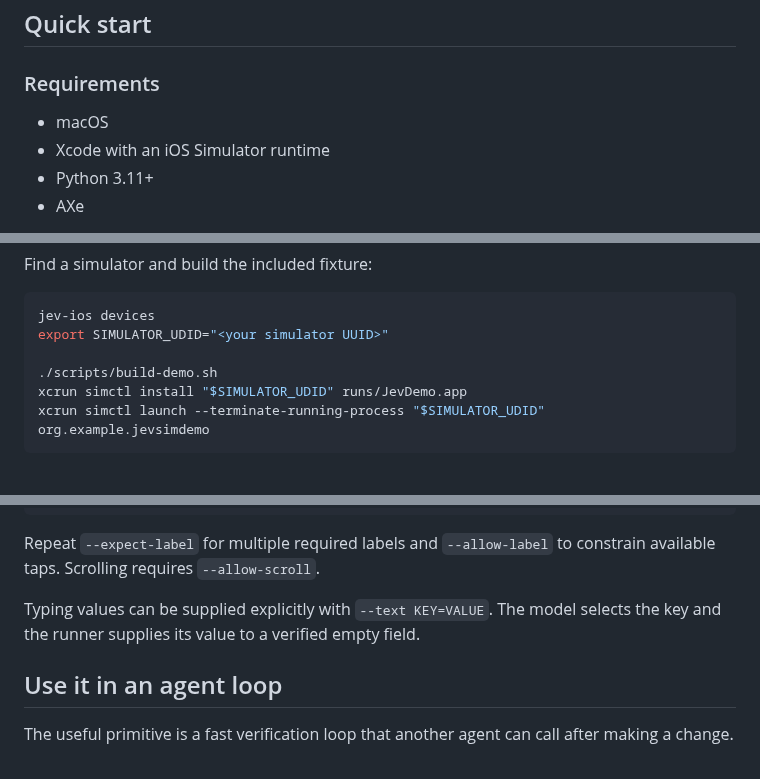
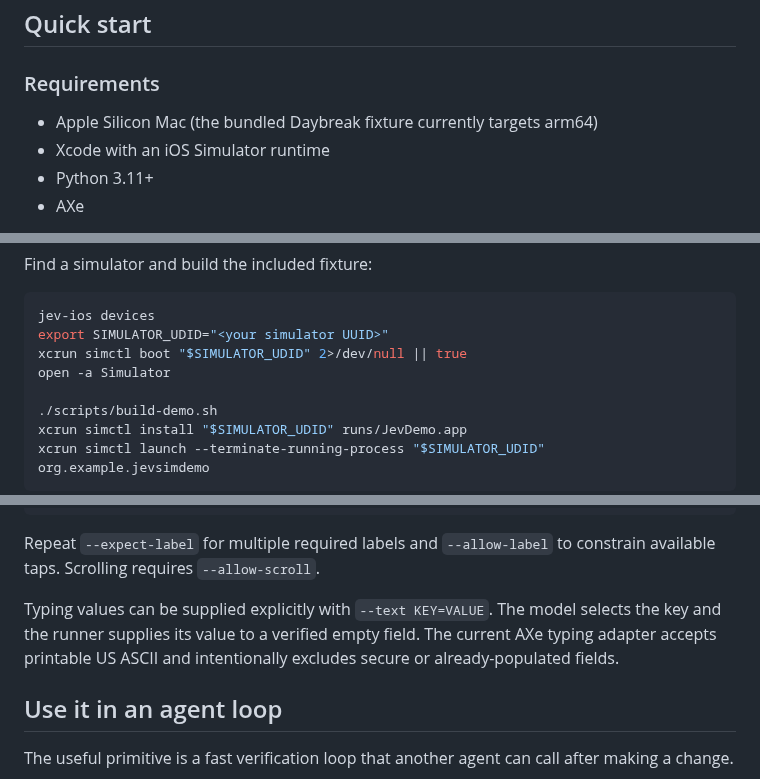
Before and after one commit to Clueless-Creations/jev-ios-ultrafast, a Markdown page: README.md, 3 parts joined by grey strips. Drawn GitHub-style; blank space fills up the shorter version.

Commit message:
docs: restore simulator and adapter requirements

````diff
--- a/README.md
+++ b/README.md
@@ -67,7 +67,7 @@ The runner observes only the controls exposed by the app, gives Jev their target
 
 ### Requirements
 
-- macOS
+- Apple Silicon Mac (the bundled Daybreak fixture currently targets arm64)
 - Xcode with an iOS Simulator runtime
 - Python 3.11+
 - AXe
@@ -90,6 +90,8 @@ Find a simulator and build the included fixture:
 ```sh
 jev-ios devices
 export SIMULATOR_UDID="<your simulator UUID>"
+xcrun simctl boot "$SIMULATOR_UDID" 2>/dev/null || true
+open -a Simulator
 
 ./scripts/build-demo.sh
 xcrun simctl install "$SIMULATOR_UDID" runs/JevDemo.app
@@ -142,7 +144,7 @@ jev-ios run \
 
 Repeat `--expect-label` for multiple required labels and `--allow-label` to constrain available taps. Scrolling requires `--allow-scroll`.
 
-Typing values can be supplied explicitly with `--text KEY=VALUE`. The model selects the key and the runner supplies its value to a verified empty field.
+Typing values can be supplied explicitly with `--text KEY=VALUE`. The model selects the key and the runner supplies its value to a verified empty field. The current AXe typing adapter accepts printable US ASCII and intentionally excludes secure or already-populated fields.
 
 ## Use it in an agent loop
 
````
